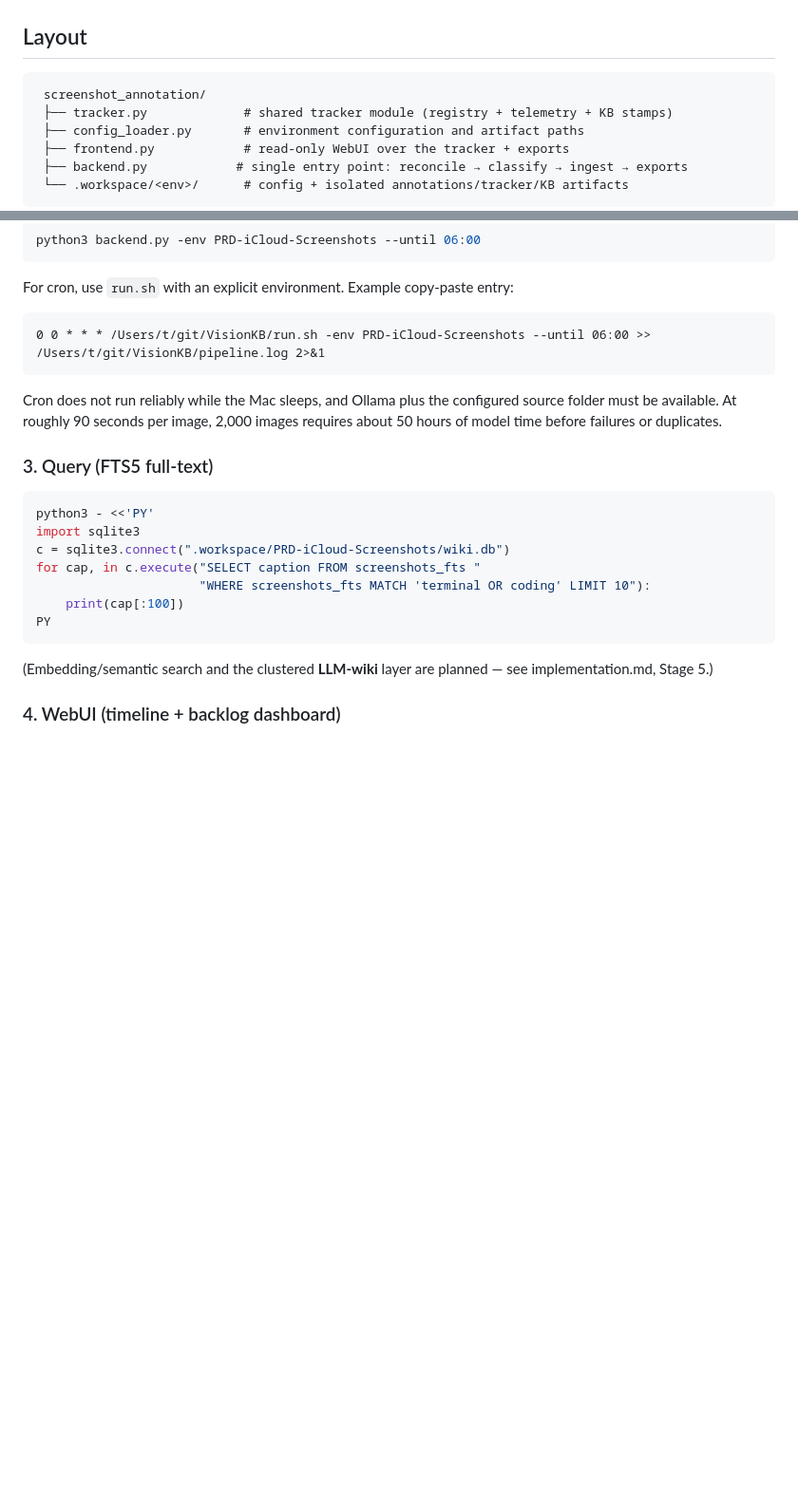
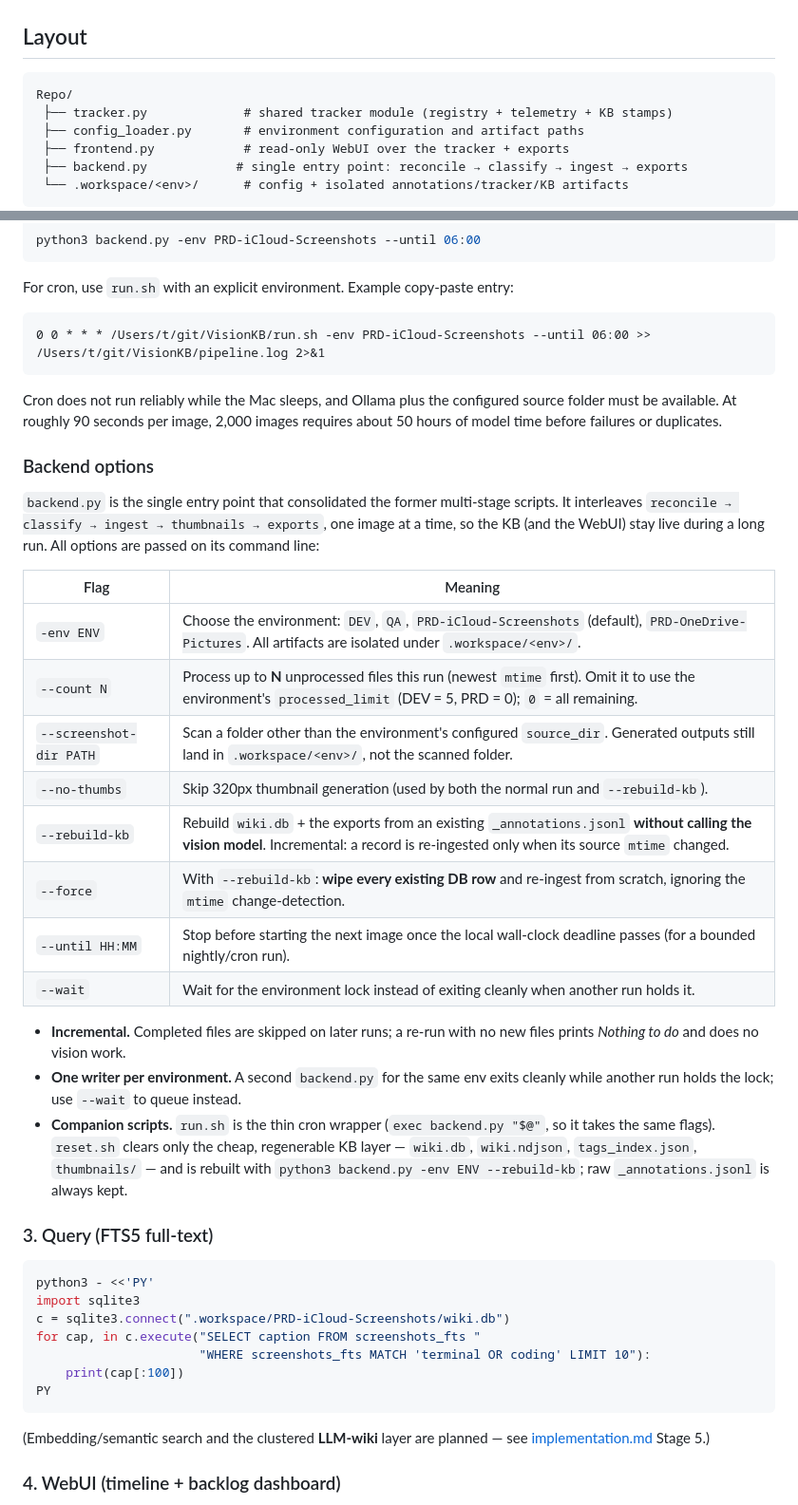
Before and after one commit to beckandwhite/VisionKB, a Markdown page: README.md, 2 parts joined by grey strips. Shown at 95% size. Rendered like a GitHub page; blank space fills up the shorter version.

````diff
--- a/README.md
+++ b/README.md
@@ -58,7 +91,7 @@ curl -s localhost:11434/api/tags | jq   # list models; expect the two above
 ## Layout
 
 ```
- screenshot_annotation/
+Repo/
  ├── tracker.py             # shared tracker module (registry + telemetry + KB stamps)
  ├── config_loader.py       # environment configuration and artifact paths
  ├── frontend.py            # read-only WebUI over the tracker + exports
@@ -172,6 +205,34 @@ Cron does not run reliably while the Mac sleeps, and Ollama plus the configured
 source folder must be available. At roughly 90 seconds per image, 2,000 images
 requires about 50 hours of model time before failures or duplicates.
 
+### Backend options
+
+`backend.py` is the single entry point that consolidated the former multi-stage
+scripts. It interleaves `reconcile → classify → ingest → thumbnails → exports`,
+one image at a time, so the KB (and the WebUI) stay live during a long run.
+All options are passed on its command line:
+
+| Flag | Meaning |
+|---|---|
+| `-env ENV` | Choose the environment: `DEV`, `QA`, `PRD-iCloud-Screenshots` (default), `PRD-OneDrive-Pictures`. All artifacts are isolated under `.workspace/<env>/`. |
+| `--count N` | Process up to **N** unprocessed files this run (newest `mtime` first). Omit it to use the environment's `processed_limit` (DEV = 5, PRD = 0); `0` = all remaining. |
+| `--screenshot-dir PATH` | Scan a folder other than the environment's configured `source_dir`. Generated outputs still land in `.workspace/<env>/`, not the scanned folder. |
+| `--no-thumbs` | Skip 320px thumbnail generation (used by both the normal run and `--rebuild-kb`). |
+| `--rebuild-kb` | Rebuild `wiki.db` + the exports from an existing `_annotations.jsonl` **without calling the vision model**. Incremental: a record is re-ingested only when its source `mtime` changed. |
+| `--force` | With `--rebuild-kb`: **wipe every existing DB row** and re-ingest from scratch, ignoring the `mtime` change-detection. |
+| `--until HH:MM` | Stop before starting the next image once the local wall-clock deadline passes (for a bounded nightly/cron run). |
+| `--wait` | Wait for the environment lock instead of exiting cleanly when another run holds it. |
+
+- **Incremental.** Completed files are skipped on later runs; a re-run with no
+  new files prints *Nothing to do* and does no vision work.
+- **One writer per environment.** A second `backend.py` for the same env exits
+  cleanly while another run holds the lock; use `--wait` to queue instead.
+- **Companion scripts.** `run.sh` is the thin cron wrapper (`exec backend.py "$@"`,
+  so it takes the same flags). `reset.sh` clears only the cheap, regenerable KB
+  layer — `wiki.db`, `wiki.ndjson`, `tags_index.json`, `thumbnails/` — and is
+  rebuilt with `python3 backend.py -env ENV --rebuild-kb`; raw
+  `_annotations.jsonl` is always kept.
+
 ### 3. Query (FTS5 full-text)
 
 ```bash
@@ -185,7 +246,7 @@ PY
 ```
 
  (Embedding/semantic search and the clustered **LLM-wiki** layer are planned —
- see implementation.md, Stage 5.)
+ see [implementation.md](Plans/implementation.md) Stage 5.)
 
  ### 4. WebUI (timeline + backlog dashboard)
 
````
Also changed, not shown: other parts of README.md (+97 -24 lines).
